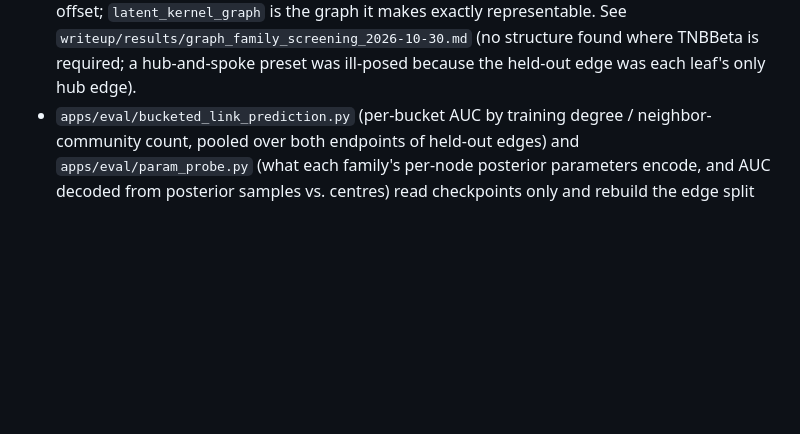
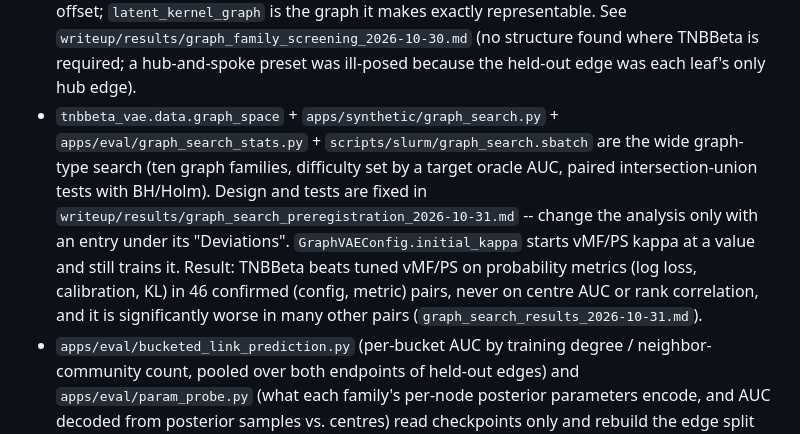
Before and after one commit to Dant86/tnbbeta_vae, a Markdown page: CLAUDE.md, the part around the change. GitHub-like rendering; blank space fills up the shorter version.

Commit message:
Add wide graph-search results note (discovery + confirmation) and CLAUDE.md entry
Co-Authored-By: Claude Sonnet 5.5 <noreply@anthropic.com>

```diff
--- a/CLAUDE.md
+++ b/CLAUDE.md
@@ -173,6 +173,14 @@ automatically on commit, excluding `notebooks/`.
   `writeup/results/fixed_m_sweeps_baselines_and_parameter_probes_2026-10-30.md`).
 - `GraphVAEConfig.fixed_kappa` / `--fixed-kappa` (vMF and power-spherical only; head shrinks by one) pins every node's concentration, and `apps.link_prediction.main --log-trajectory` writes per-epoch kappa / `r_bar` / loss / head-gradient / validation-AUC statistics (forked RNG, so results are unchanged). Free-kappa vMF/PS barely learn kappa in 200 epochs on Cora/MAG-CS while pinned `kappa = d` matches TNBBeta, so a "TNBBeta beats vMF/PS" link-prediction comparison with learned kappa partly measures kappa optimization (`writeup/results/vmf_ps_fixed_kappa_and_training_dynamics_2026-10-30.md`).
 - `tnbbeta_vae.data.block_graph` (block models with arbitrary affinity: assortative, bipartite, core-periphery, optional degree correction) returns the *true* pair probabilities alongside the sampled graph; `tnbbeta_vae.models.predictive` scores posterior-predictive edge probabilities (log loss, ECE, KL to the truth via `balanced_truth`, since 1:1 negative sampling trains `P / (P + rho)`, not `P`); `apps/synthetic/graph_families.py` + `scripts/slurm/graph_families_screen.sbatch` run it across conditions. Centre AUC cannot see posterior shape, so judge families here by the predictive metrics, and always include the pinned-kappa and equal-budget controls. `tnbbeta_vae.data.structured_graph` adds latent-sphere, mixed-membership, scale-free and ring graphs (eight presets in all); runs log `posterior_stats` per block, and free TNBBeta lands at `m < 0` on every one of them, including graphs it cannot learn, yet its `second_mode_mass` (the lesser-hemisphere share about each node's axis; `r_bar` cannot show it) is 0 -- the posterior is a single cap. `GraphVAEConfig.decoder_bias` (default off, parameter only when on) adds a learned logit offset; `latent_kernel_graph` is the graph it makes exactly representable. See `writeup/results/graph_family_screening_2026-10-30.md` (no structure found where TNBBeta is required; a hub-and-spoke preset was ill-posed because the held-out edge was each leaf's only hub edge).
+- `tnbbeta_vae.data.graph_space` + `apps/synthetic/graph_search.py` + `apps/eval/graph_search_stats.py` +
+  `scripts/slurm/graph_search.sbatch` are the wide graph-type search (ten graph families, difficulty set by a
+  target oracle AUC, paired intersection-union tests with BH/Holm). Design and tests are fixed in
+  `writeup/results/graph_search_preregistration_2026-10-31.md` -- change the analysis only with an entry under
+  its "Deviations". `GraphVAEConfig.initial_kappa` starts vMF/PS kappa at a value and still trains it. Result:
+  TNBBeta beats tuned vMF/PS on probability metrics (log loss, calibration, KL) in 46 confirmed
+  (config, metric) pairs, never on centre AUC or rank correlation, and it is significantly worse in many other
+  pairs (`graph_search_results_2026-10-31.md`).
 - `apps/eval/bucketed_link_prediction.py` (per-bucket AUC by training degree / neighbor-community
   count, pooled over both endpoints of held-out edges) and `apps/eval/param_probe.py` (what each
   family's per-node posterior parameters encode, and AUC decoded from posterior samples vs.
```
Also changed, not shown: writeup/results/graph_search_preregistration_2026-10-31.md (+2 -2 lines), writeup/results/graph_search_results_2026-10-31.md (added, +161 -0 lines).
